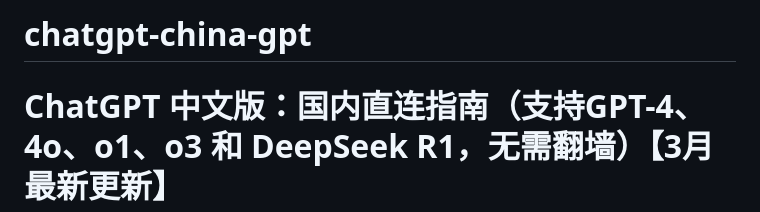
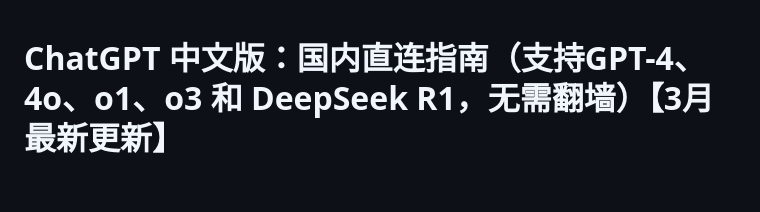
Before and after one commit to chatgpt-chinese-gpts/chatgpt-china-gpt, a Markdown page: README.md, the part around the change. GitHub-like rendering; blank space fills up the shorter version.

```diff
--- a/README.md
+++ b/README.md
@@ -1,4 +1,3 @@
-# chatgpt-china-gpt
 # ChatGPT 中文版：国内直连指南（支持GPT-4、4o、o1、o3 和 DeepSeek R1，无需翻墙）【3月最新更新】
 
 > **更新时间： 2025/03/19**
```
